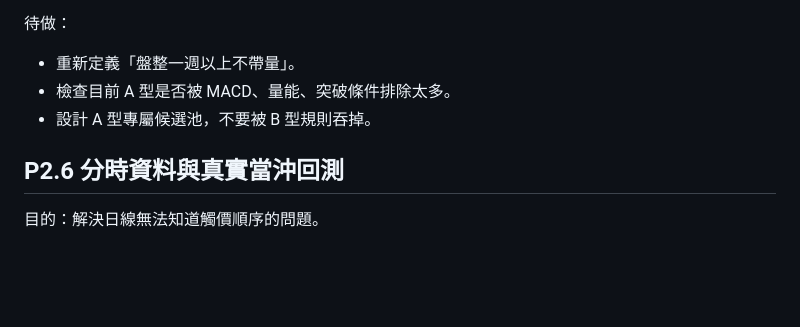
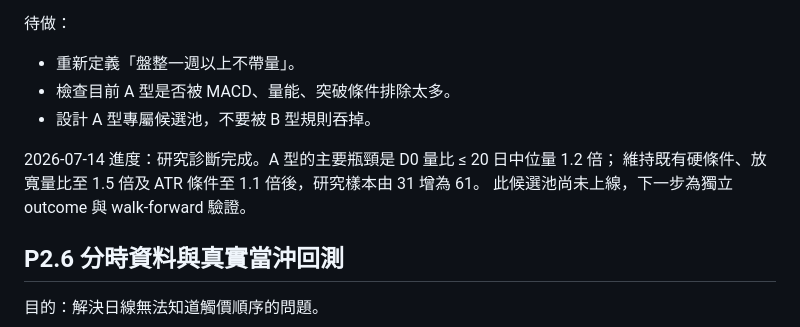
Before and after one commit to bedstv/tw-limitup-trading-playbook, a Markdown page: references/roadmap_next_steps.md, the part around the change. GitHub-like rendering; blank space fills up the shorter version.

```diff
--- a/references/roadmap_next_steps.md
+++ b/references/roadmap_next_steps.md
@@ -112,6 +112,10 @@ MVP 原則：
 - 檢查目前 A 型是否被 MACD、量能、突破條件排除太多。
 - 設計 A 型專屬候選池，不要被 B 型規則吞掉。
 
+2026-07-14 進度：研究診斷完成。A 型的主要瓶頸是 D0 量比 ≤ 20 日中位量 1.2 倍；
+維持既有硬條件、放寬量比至 1.5 倍及 ATR 條件至 1.1 倍後，研究樣本由 31 增為 61。
+此候選池尚未上線，下一步為獨立 outcome 與 walk-forward 驗證。
+
 ## P2.6 分時資料與真實當沖回測
 
 目的：解決日線無法知道觸價順序的問題。
```
Also changed, not shown: references/p25a_setup_a_diagnostic.md (added, +19 -0 lines).
